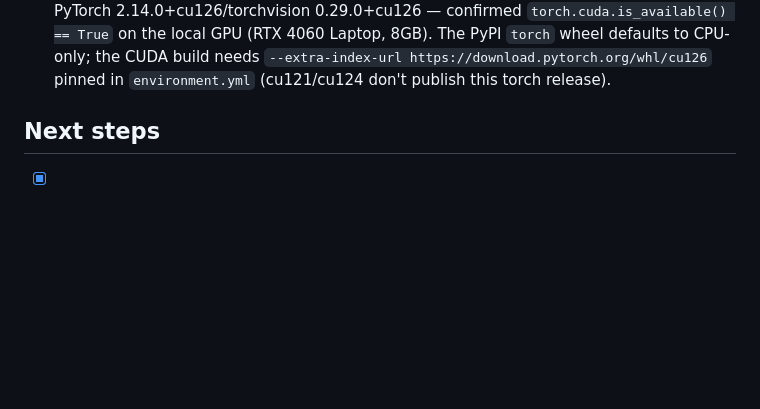
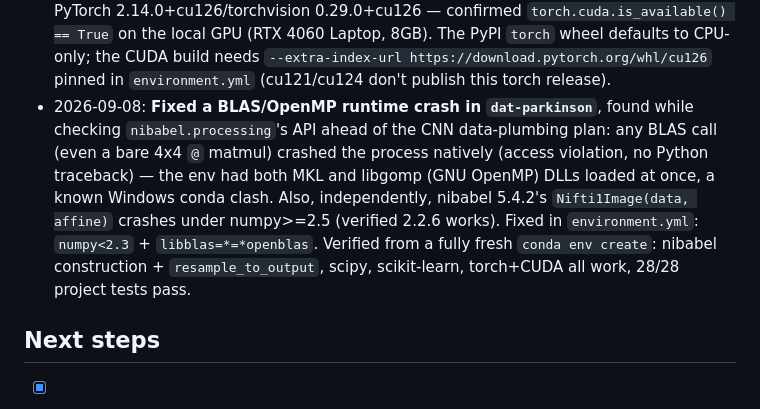
Before and after one commit to Alherma7/DaT_Parkinson, a Markdown page: README.md, the part around the change. Drawn GitHub-style; blank space fills up the shorter version.

Commit message:
Log the environment BLAS/nibabel fix in README.md Progress
Co-Authored-By: Claude Sonnet 5 <noreply@anthropic.com>
Claude-Session: https://claude.ai/code/session_01SXrv2xZAvYFZW5HNpFnFpo

```diff
--- a/README.md
+++ b/README.md
@@ -226,6 +226,17 @@ and `code-execution-submission.md` extensions).
   Laptop, 8GB). The PyPI `torch` wheel defaults to CPU-only; the CUDA build
   needs `--extra-index-url https://download.pytorch.org/whl/cu126` pinned
   in `environment.yml` (cu121/cu124 don't publish this torch release).
+- 2026-09-08: **Fixed a BLAS/OpenMP runtime crash in `dat-parkinson`**,
+  found while checking `nibabel.processing`'s API ahead of the CNN
+  data-plumbing plan: any BLAS call (even a bare 4x4 `@` matmul) crashed
+  the process natively (access violation, no Python traceback) — the env
+  had both MKL and libgomp (GNU OpenMP) DLLs loaded at once, a known
+  Windows conda clash. Also, independently, nibabel 5.4.2's
+  `Nifti1Image(data, affine)` crashes under numpy>=2.5 (verified 2.2.6
+  works). Fixed in `environment.yml`: `numpy<2.3` + `libblas=*=*openblas`.
+  Verified from a fully fresh `conda env create`: nibabel construction +
+  `resample_to_output`, scipy, scikit-learn, torch+CUDA all work, 28/28
+  project tests pass.
 
 ## Next steps
 
```
